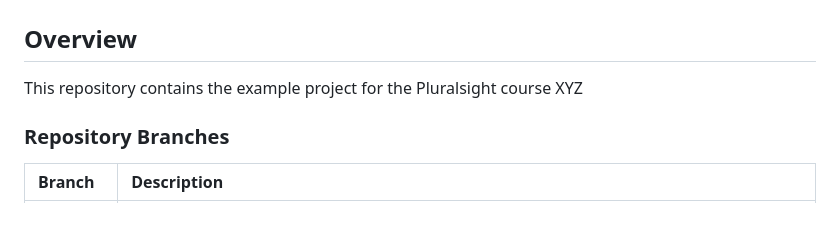
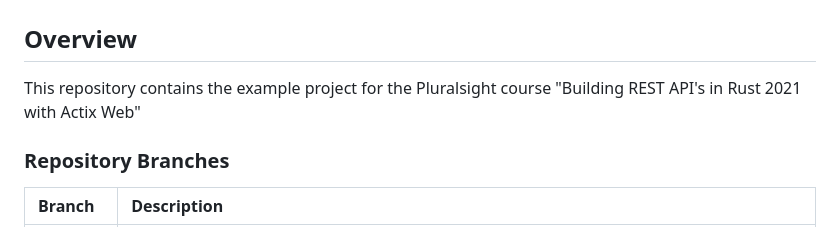
Before and after one commit to sentrid/ps-rust-actix-api, a Markdown page: README.md, the part around the change. Rendered like a GitHub page.

Commit message:
Update README.md (#13)

```diff
--- a/README.md
+++ b/README.md
@@ -1,6 +1,6 @@
 # Rust Web APIs using Actix Course <!-- omit in toc -->
 ## Overview
-This repository contains the example project for the Pluralsight course XYZ
+This repository contains the example project for the Pluralsight course "Building REST API's in Rust 2021 with Actix Web"
 
 ### Repository Branches
 Branch|Description
```
